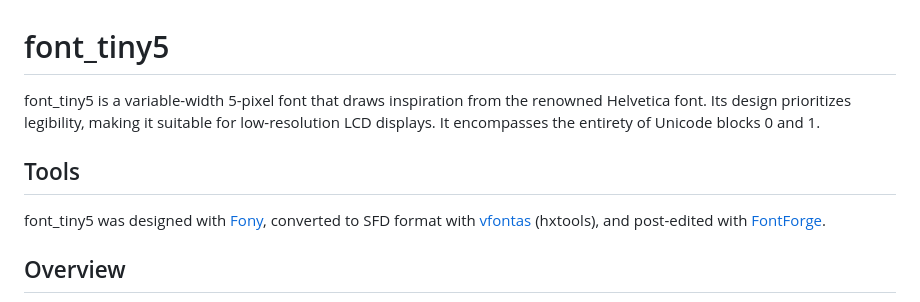
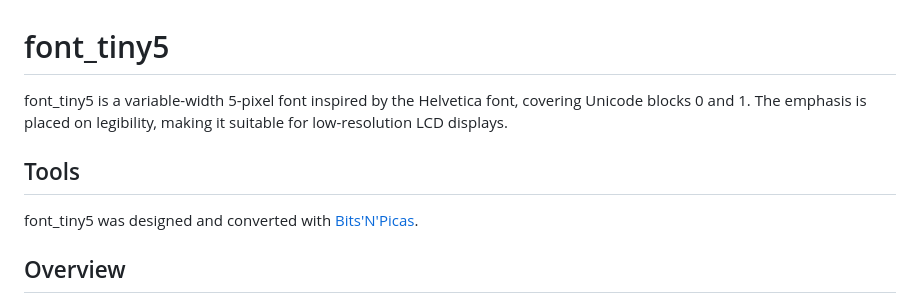
Before and after one commit to Gissio/font_tiny5, a Markdown page: README.md, the part around the change. Rendered like a GitHub page.

```diff
--- a/README.md
+++ b/README.md
@@ -1,10 +1,10 @@
 # font_tiny5
 
-font_tiny5 is a variable-width 5-pixel font that draws inspiration from the renowned Helvetica font. Its design prioritizes legibility, making it suitable for low-resolution LCD displays. It encompasses the entirety of Unicode blocks 0 and 1.
+font_tiny5 is a variable-width 5-pixel font inspired by the Helvetica font, covering Unicode blocks 0 and 1. The emphasis is placed on legibility, making it suitable for low-resolution LCD displays.
 
 ## Tools
 
-font_tiny5 was designed with [Fony](http://hukka.ncn.fi/?fony), converted to SFD format with [vfontas](https://manpages.ubuntu.com/manpages/kinetic/man1/vfontas.1.html) (hxtools), and post-edited with [FontForge](https://fontforge.org/).
+font_tiny5 was designed and converted with [Bits'N'Picas](https://github.com/kreativekorp/bitsnpicas).
 
 ## Overview
 
```
Also changed, not shown: overview.png, 6 other files.
